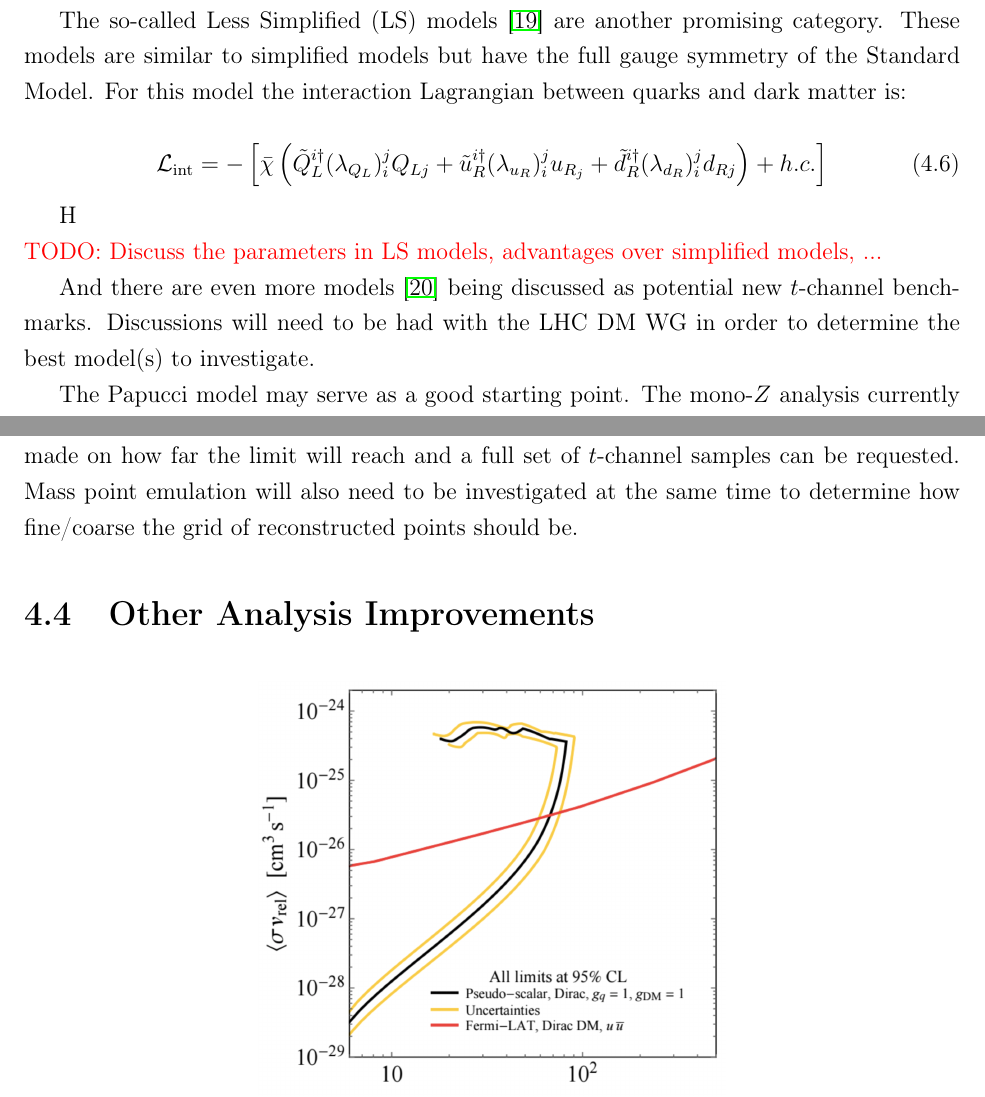
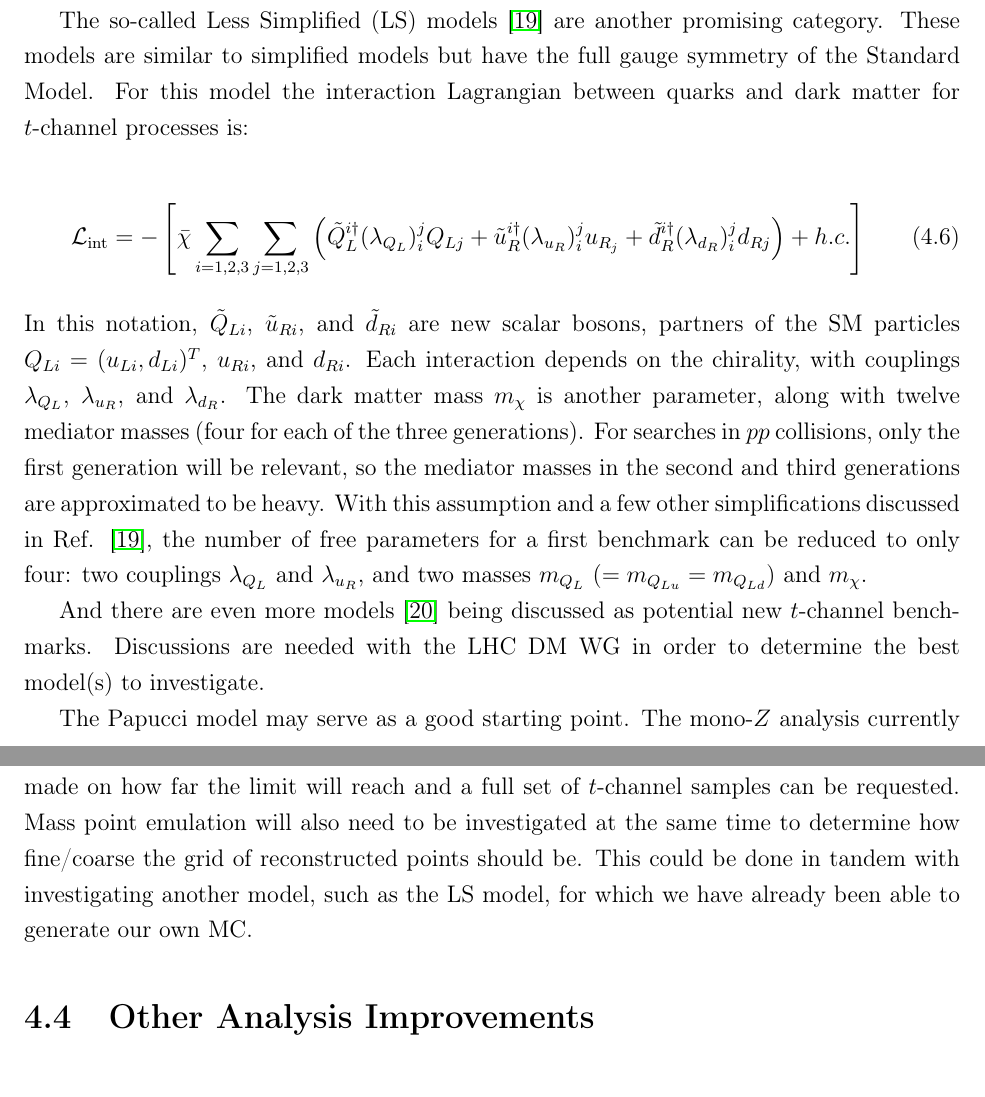
Before and after one commit to kaylamclean/candidacy, a LaTeX thesis (candidacy.tex, which reads chapters/next_steps.tex): two parts of pages 28 and 29 of 37, joined at a grey line, cut so that both start at the same text. Compiled offline with pdfLaTeX.

Commit message:
Adding info on LS models

```diff
--- a/chapters/next_steps.tex
+++ b/chapters/next_steps.tex
@@ -99,19 +99,17 @@ The mono-jet analysis recently set limits on the $t$-channel signature using the
 
 \noindent In this model, couplings to right-handed quarks are turned off, but the third generation of quarks is included. The mono-jet analysis chose to use this model without including the third generation. This decision was based on the availability of Bell et al.\xspace to answer technical questions about the implementation/generation in \madgraph. The best choice for the \monoZ search will need to be investigated.
 
-The so-called Less Simplified (LS) models \cite{Ko:2016zxg} are another promising category. These models are similar to simplified models but have the full gauge symmetry of the Standard Model. For this model the interaction Lagrangian between quarks and dark matter is:
+The so-called Less Simplified (LS) models \cite{Ko:2016zxg} are another promising category. These models are similar to simplified models but have the full gauge symmetry of the Standard Model. For this model the interaction Lagrangian between quarks and dark matter for $t$-channel processes is:
 
 \begin{equation}
-\mathcal{L}_\text{int} = - \left[ \bar{\chi} \left( \tilde{Q}_L^{i\dagger}(\lambda_{Q_L})_i^j Q_{Lj} + \tilde{u}_R^{i\dagger} (\lambda_{u_R})_i^j u_{R_j} + \tilde{d}_R^{i\dagger} (\lambda_{d_R})_i^j d_{Rj} \right) + h.c. \right]
+\mathcal{L}_\text{int} = - \left[ \bar{\chi} \sum_{i=1,2,3} \sum_{j=1,2,3} \left( \tilde{Q}_L^{i\dagger}(\lambda_{Q_L})_i^j Q_{Lj} + \tilde{u}_R^{i\dagger} (\lambda_{u_R})_i^j u_{R_j} + \tilde{d}_R^{i\dagger} (\lambda_{d_R})_i^j d_{Rj} \right) + h.c. \right]
 \end{equation}
 
-H
+\noindent In this notation, $\tilde{Q}_{Li}$, $\tilde{u}_{Ri}$, and $\tilde{d}_{Ri}$ are new scalar bosons, partners of the SM particles $Q_{Li} = (u_{Li},d_{Li})^T$, $u_{Ri}$, and $d_{Ri}$. Each interaction depends on the chirality, with couplings $\lambda_{Q_L}$, $\lambda_{u_R}$, and $\lambda_{d_R}$. The dark matter mass $m_\chi$ is another parameter, along with twelve mediator masses (four for each of the three generations). For searches in $pp$ collisions, only the first generation will be relevant, so the mediator masses in the second and third generations are approximated to be heavy. With this assumption and a few other simplifications discussed in Ref. \cite{Ko:2016zxg}, the number of free parameters for a first benchmark can be reduced to only four: two couplings $\lambda_{Q_L}$ and $\lambda_{u_R}$, and two masses $m_{Q_L}$ ($= m_{Q_{Lu}} = m_{Q_{Ld}}$) and $m_\chi$.
 
-\noindent {\color{red}TODO: Discuss the parameters in LS models, advantages over simplified models, ...}
+And there are even more models \cite{Bauer:2017fsw} being discussed as potential new $t$-channel benchmarks. Discussions are needed with the LHC DM WG in order to determine the best model(s) to investigate.
 
-And there are even more models \cite{Bauer:2017fsw} being discussed as potential new $t$-channel benchmarks. Discussions will need to be had with the LHC DM WG in order to determine the best model(s) to investigate.
-
-The Papucci model may serve as a good starting point. The \monoZ analysis currently has eight Papucci model signal samples that were requested at the start of Run 2. Hypothesis tests were run on them with 36.1 \ifb of data, but none of the samples were excluded. The mono-jet analysis recently set $t$-channel exclusion limits using the Bell model, and their axial-vector and coloured scalar mediators exclusion regions were quite similar. Hence it was unexpected that none of the \monoZ signals were excluded. This led to some investigations, and it turns out that the \monoZ samples were generated with an incorrect mediator width. The plan now is to use \madgraph to generate $t$-channel samples with the correct and incorrect mediators to understand the effect on signal. If only the cross section is affected and not the \etmiss, then it may be possible to scale the incorrect reconstructed samples to the correct normalization and then rerun the limit setting. From the mono-jet analysis we expect to get similar reach in mass as for the axial-vector model. Then an estimate can be made on how far the limit will reach and a full set of $t$-channel samples can be requested. Mass point emulation will also need to be investigated at the same time to determine how fine/coarse the grid of reconstructed points should be.
+The Papucci model may serve as a good starting point. The \monoZ analysis currently has eight Papucci model signal samples that were requested at the start of Run 2. Hypothesis tests were run on them with 36.1 \ifb of data, but none of the samples were excluded. The mono-jet analysis recently set $t$-channel exclusion limits using the Bell model, and their axial-vector and coloured scalar mediators exclusion regions were quite similar. Hence it was unexpected that none of the \monoZ signals were excluded. This led to some investigations, and it turns out that the \monoZ samples were generated with an incorrect mediator width. The plan now is to use \madgraph to generate $t$-channel samples with the correct and incorrect mediators to understand the effect on signal. If only the cross section is affected and not the \etmiss, then it may be possible to scale the incorrect reconstructed samples to the correct normalization and then rerun the limit setting. From the mono-jet analysis we expect to get similar reach in mass as for the axial-vector model. Then an estimate can be made on how far the limit will reach and a full set of $t$-channel samples can be requested. Mass point emulation will also need to be investigated at the same time to determine how fine/coarse the grid of reconstructed points should be. This could be done in tandem with investigating another model, such as the LS model, for which we have already been able to generate our own MC.
 
 % --------------------------------------------------------------------------------------
 \section{Other Analysis Improvements}
```
Also changed, not shown: chapters/next_steps.tex (18 more changed lines).
